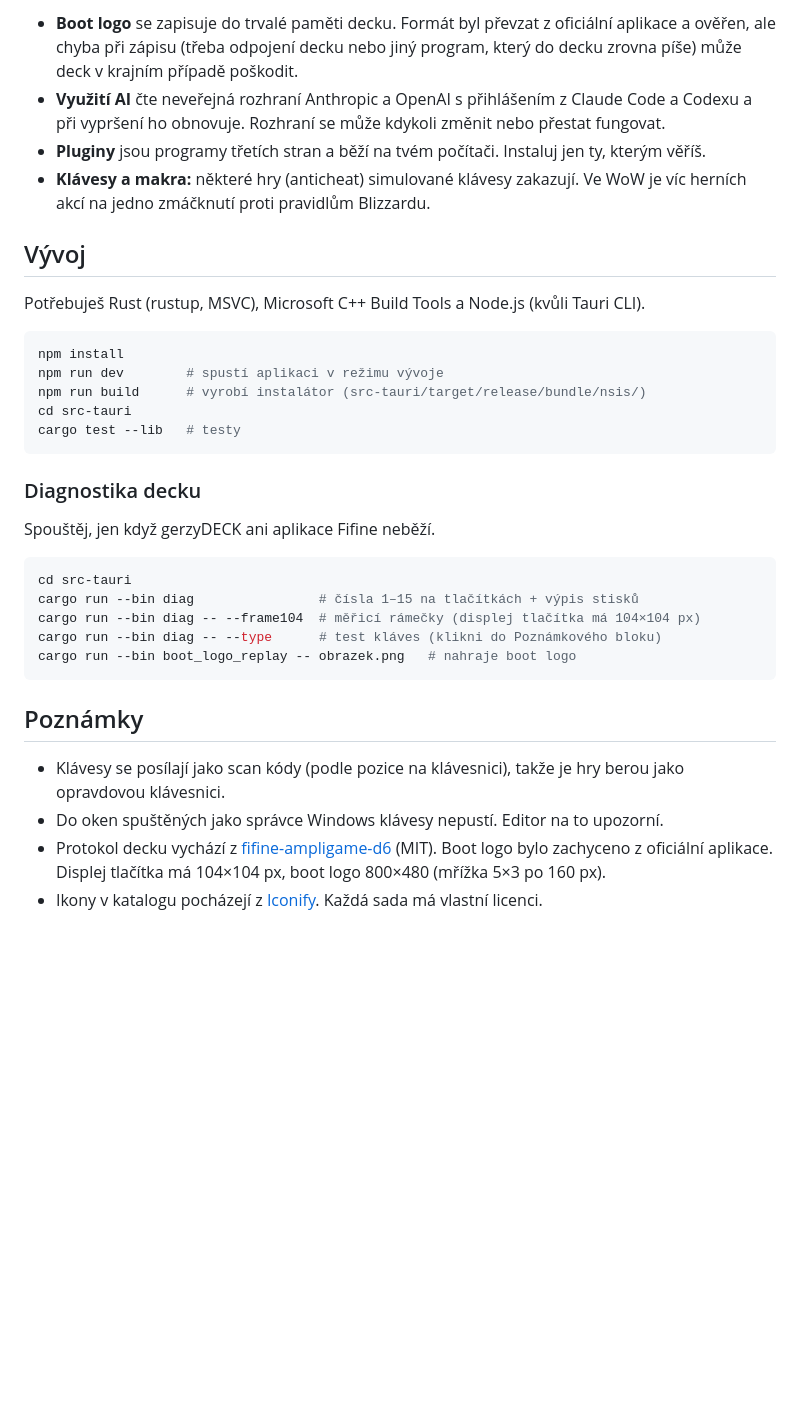
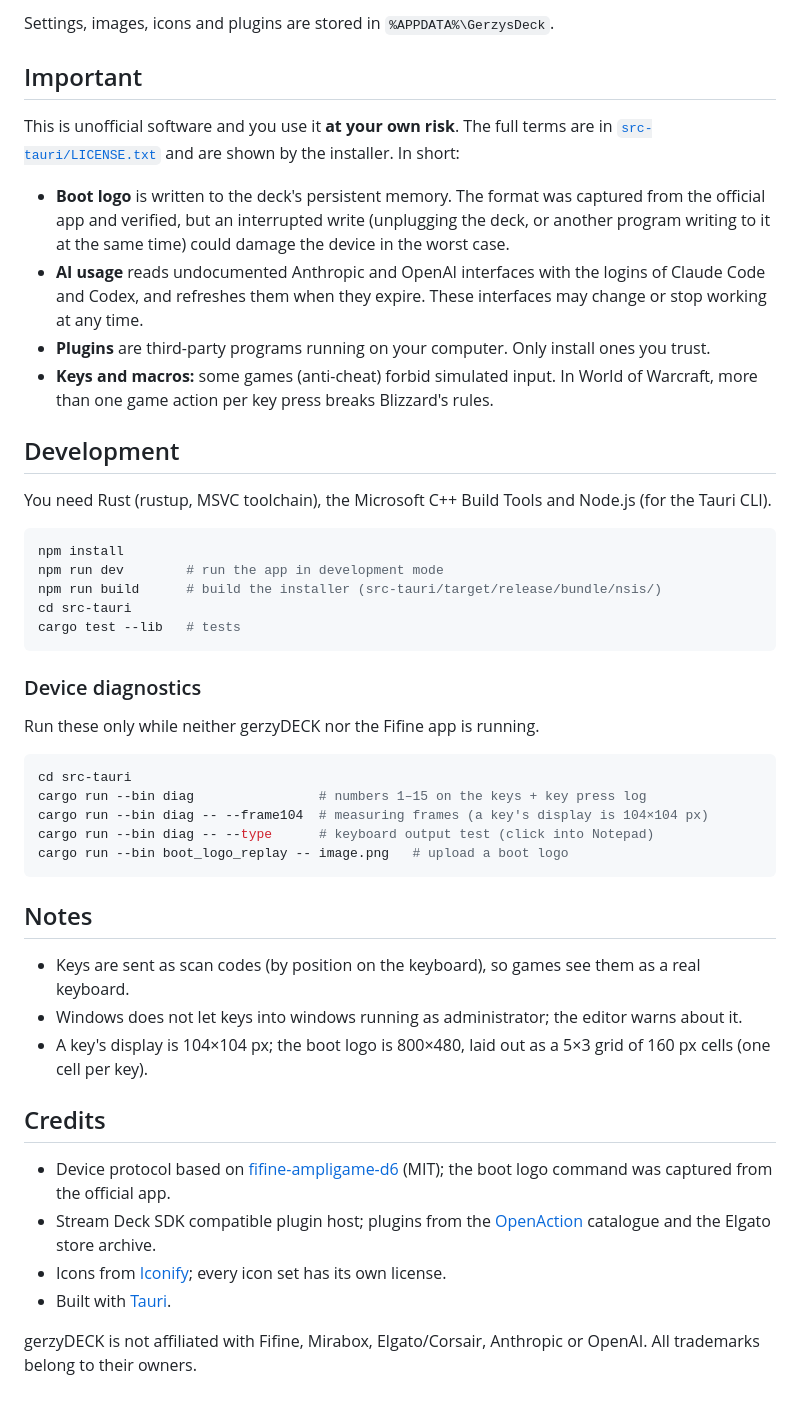
Before and after one commit to gerzydev/gerzydeck, a Markdown page: README.md, the part around one of its changes. Drawn GitHub-style; blank space fills up the shorter version.

````diff
--- a/README.md
+++ b/README.md
@@ -28,36 +33,50 @@ Software je neoficiální a používáš ho **na vlastní nebezpečí**. Celé p
 
-- **Boot logo** se zapisuje do trvalé paměti decku. Formát byl převzat z oficiální aplikace a ověřen, ale chyba při zápisu (třeba odpojení decku nebo jiný program, který do decku zrovna píše) může deck v krajním případě poškodit.
-- **Využití AI** čte neveřejná rozhraní Anthropic a OpenAI s přihlášením z Claude Code a Codexu a při vypršení ho obnovuje. Rozhraní se může kdykoli změnit nebo přestat fungovat.
-- **Pluginy** jsou programy třetích stran a běží na tvém počítači. Instaluj jen ty, kterým věříš.
-- **Klávesy a makra:** některé hry (anticheat) simulované klávesy zakazují. Ve WoW je víc herních akcí na jedno zmáčknutí proti pravidlům Blizzardu.
+Settings, images, icons and plugins are stored in `%APPDATA%\GerzysDeck`.
 
-## Vývoj
+## Important
 
-Potřebuješ Rust (rustup, MSVC), Microsoft C++ Build Tools a Node.js (kvůli Tauri CLI).
+This is unofficial software and you use it **at your own risk**. The full terms are in [`src-tauri/LICENSE.txt`](src-tauri/LICENSE.txt) and are shown by the installer. In short:
+
+- **Boot logo** is written to the deck's persistent memory. The format was captured from the official app and verified, but an interrupted write (unplugging the deck, or another program writing to it at the same time) could damage the device in the worst case.
+- **AI usage** reads undocumented Anthropic and OpenAI interfaces with the logins of Claude Code and Codex, and refreshes them when they expire. These interfaces may change or stop working at any time.
+- **Plugins** are third-party programs running on your computer. Only install ones you trust.
+- **Keys and macros:** some games (anti-cheat) forbid simulated input. In World of Warcraft, more than one game action per key press breaks Blizzard's rules.
+
+## Development
+
+You need Rust (rustup, MSVC toolchain), the Microsoft C++ Build Tools and Node.js (for the Tauri CLI).
 
 ```powershell
 npm install
-npm run dev        # spustí aplikaci v režimu vývoje
-npm run build      # vyrobí instalátor (src-tauri/target/release/bundle/nsis/)
+npm run dev        # run the app in development mode
+npm run build      # build the installer (src-tauri/target/release/bundle/nsis/)
 cd src-tauri
-cargo test --lib   # testy
+cargo test --lib   # tests
 ```
 
-### Diagnostika decku
+### Device diagnostics
 
-Spouštěj, jen když gerzyDECK ani aplikace Fifine neběží.
+Run these only while neither gerzyDECK nor the Fifine app is running.
 
 ```powershell
 cd src-tauri
-cargo run --bin diag                # čísla 1–15 na tlačítkách + výpis stisků
-cargo run --bin diag -- --frame104  # měřicí rámečky (displej tlačítka má 104×104 px)
-cargo run --bin diag -- --type      # test kláves (klikni do Poznámkového bloku)
-cargo run --bin boot_logo_replay -- obrazek.png   # nahraje boot logo
+cargo run --bin diag                # numbers 1–15 on the keys + key press log
+cargo run --bin diag -- --frame104  # measuring frames (a key's display is 104×104 px)
+cargo run --bin diag -- --type      # keyboard output test (click into Notepad)
+cargo run --bin boot_logo_replay -- image.png   # upload a boot logo
 ```
 
-## Poznámky
+## Notes
 
-- Klávesy se posílají jako scan kódy (podle pozice na klávesnici), takže je hry berou jako opravdovou klávesnici.
-- Do oken spuštěných jako správce Windows klávesy nepustí. Editor na to upozorní.
-- Protokol decku vychází z [fifine-ampligame-d6](https://github.com/micah1crandell/fifine-ampligame-d6) (MIT). Boot logo bylo zachyceno z oficiální aplikace. Displej tlačítka má 104×104 px, boot logo 800×480 (mřížka 5×3 po 160 px).
-- Ikony v katalogu pocházejí z [Iconify](https://iconify.design). Každá sada má vlastní licenci.
+- Keys are sent as scan codes (by position on the keyboard), so games see them as a real keyboard.
+- Windows does not let keys into windows running as administrator; the editor warns about it.
+- A key's display is 104×104 px; the boot logo is 800×480, laid out as a 5×3 grid of 160 px cells (one cell per key).
+
+## Credits
+
+- Device protocol based on [fifine-ampligame-d6](https://github.com/micah1crandell/fifine-ampligame-d6) (MIT); the boot logo command was captured from the official app.
+- Stream Deck SDK compatible plugin host; plugins from the [OpenAction](https://openaction.amankhanna.me) catalogue and the Elgato store archive.
+- Icons from [Iconify](https://iconify.design); every icon set has its own license.
+- Built with [Tauri](https://tauri.app).
+
+gerzyDECK is not affiliated with Fifine, Mirabox, Elgato/Corsair, Anthropic or OpenAI. All trademarks belong to their owners.
````
Also changed, not shown: other parts of README.md (+23 -18 lines), docs/screenshots/boot-logo.png (added), docs/screenshots/deck.png (added), docs/screenshots/icons.png (added), docs/screenshots/plugins.png (added), docs/screenshots/settings.png (added).
